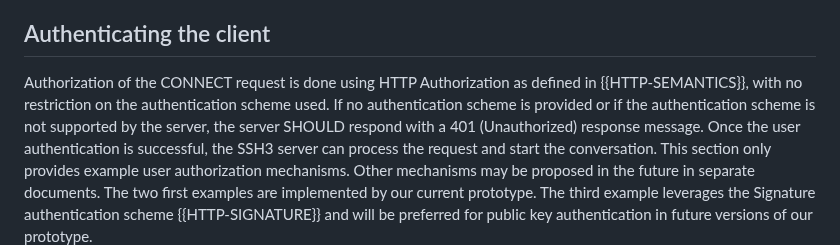
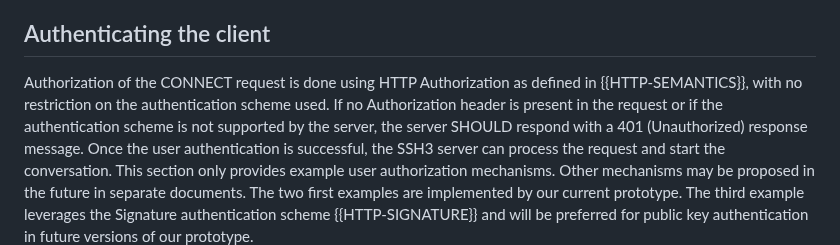
Before and after one commit to francoismichel/ssh3-spec, a Markdown page: draft-michel-ssh3.md, the part around the change. Rendered like a GitHub page.

Commit message:
enhance auth section wording

```diff
--- a/draft-michel-ssh3.md
+++ b/draft-michel-ssh3.md
@@ -109,7 +109,9 @@ The stream ID used for the Extended CONNECT request is then remembered by each e
 ## Authenticating the client
 
 Authorization of the CONNECT request is done using HTTP Authorization
-as defined in {{HTTP-SEMANTICS}}, with no restriction on the authentication scheme used. If no authentication scheme is provided or if the authentication
+as defined in {{HTTP-SEMANTICS}}, with no restriction on the
+authentication scheme used. If no Authorization header is present in the
+request or if the authentication
 scheme is not supported by the server, the server SHOULD respond with a
 401 (Unauthorized) response message. Once the user authentication is successful, the SSH3 server can process the request and start the conversation. This section only provides example user authorization
 mechanisms. Other mechanisms may be proposed in the future in separate
```
